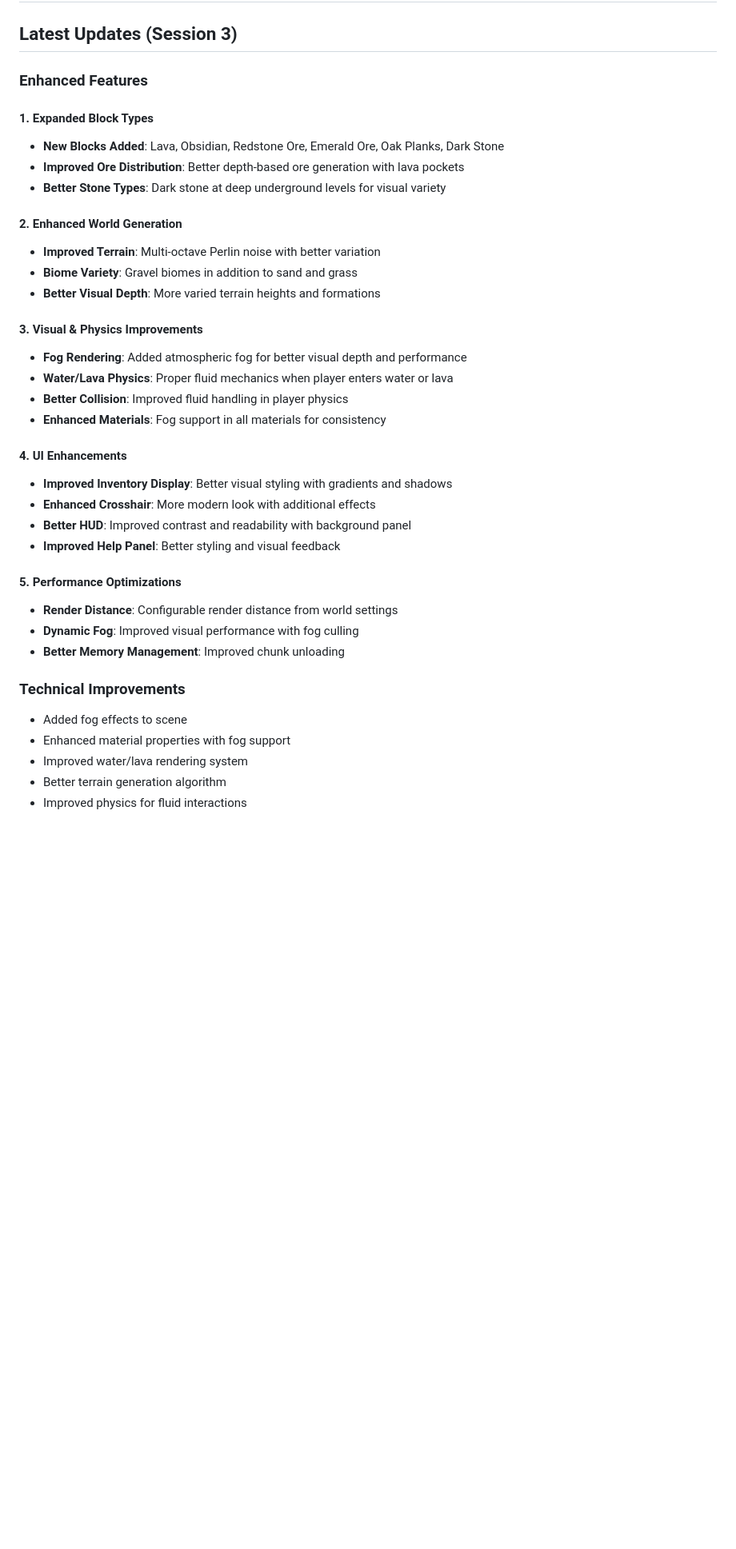
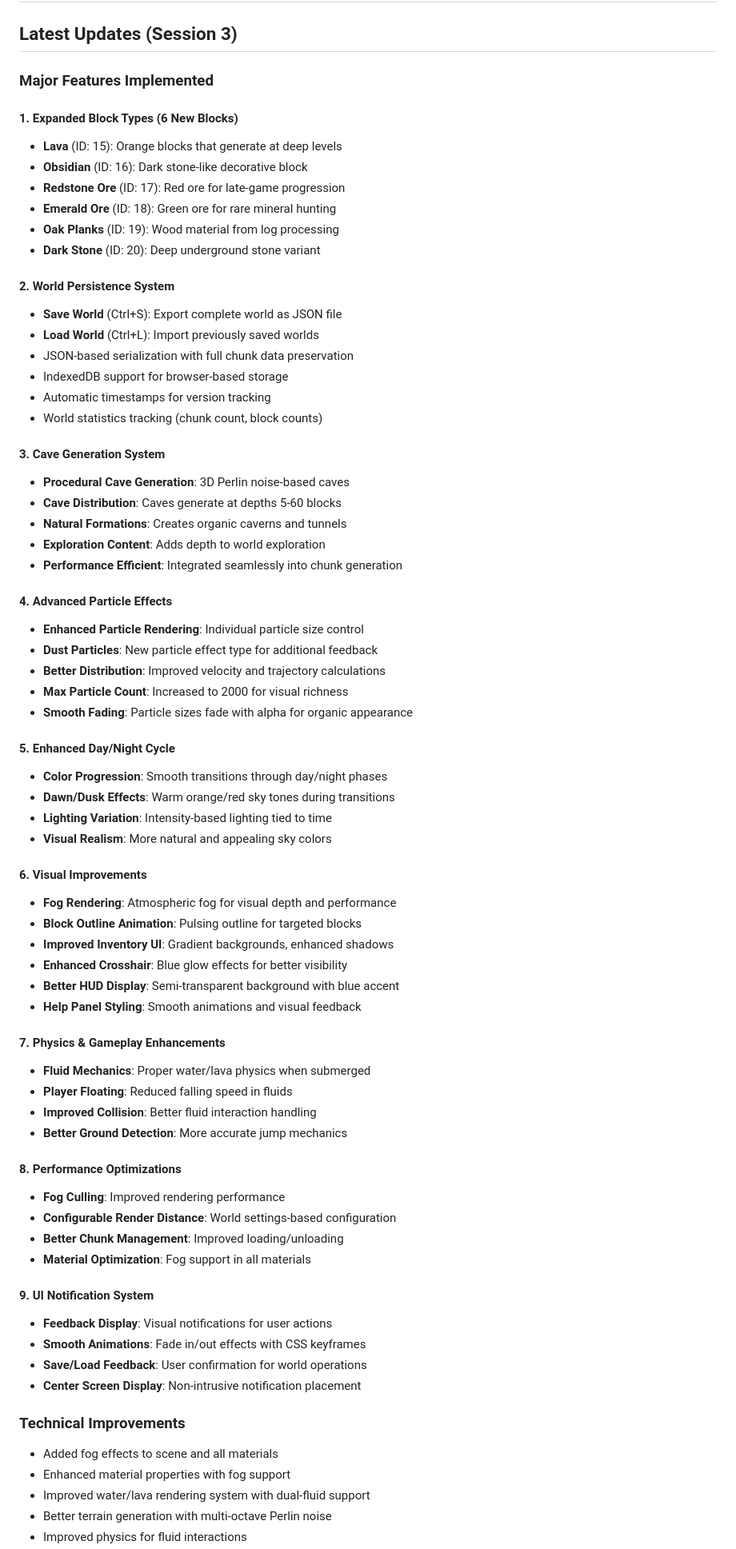
Before and after one commit to prak59459-create/minecraft-haiku4.5, a Markdown page: IMPROVEMENTS.md, the part around one of its changes. Shown at 80% size. Drawn GitHub-style; blank space fills up the shorter version.

Commit message:
Finalize documentation with comprehensive session 3 summary and feature list

```diff
--- a/IMPROVEMENTS.md
+++ b/IMPROVEMENTS.md
@@ -2,38 +2,73 @@
 
 ## Latest Updates (Session 3)
 
-### Enhanced Features
+### Major Features Implemented
 
-#### 1. Expanded Block Types
-- **New Blocks Added**: Lava, Obsidian, Redstone Ore, Emerald Ore, Oak Planks, Dark Stone
-- **Improved Ore Distribution**: Better depth-based ore generation with lava pockets
-- **Better Stone Types**: Dark stone at deep underground levels for visual variety
+#### 1. Expanded Block Types (6 New Blocks)
+- **Lava** (ID: 15): Orange blocks that generate at deep levels
+- **Obsidian** (ID: 16): Dark stone-like decorative block
+- **Redstone Ore** (ID: 17): Red ore for late-game progression
+- **Emerald Ore** (ID: 18): Green ore for rare mineral hunting
+- **Oak Planks** (ID: 19): Wood material from log processing
+- **Dark Stone** (ID: 20): Deep underground stone variant
 
-#### 2. Enhanced World Generation
-- **Improved Terrain**: Multi-octave Perlin noise with better variation
-- **Biome Variety**: Gravel biomes in addition to sand and grass
-- **Better Visual Depth**: More varied terrain heights and formations
+#### 2. World Persistence System
+- **Save World** (Ctrl+S): Export complete world as JSON file
+- **Load World** (Ctrl+L): Import previously saved worlds
+- JSON-based serialization with full chunk data preservation
+- IndexedDB support for browser-based storage
+- Automatic timestamps for version tracking
+- World statistics tracking (chunk count, block counts)
 
-#### 3. Visual & Physics Improvements
-- **Fog Rendering**: Added atmospheric fog for better visual depth and performance
-- **Water/Lava Physics**: Proper fluid mechanics when player enters water or lava
-- **Better Collision**: Improved fluid handling in player physics
-- **Enhanced Materials**: Fog support in all materials for consistency
+#### 3. Cave Generation System
+- **Procedural Cave Generation**: 3D Perlin noise-based caves
+- **Cave Distribution**: Caves generate at depths 5-60 blocks
+- **Natural Formations**: Creates organic caverns and tunnels
+- **Exploration Content**: Adds depth to world exploration
+- **Performance Efficient**: Integrated seamlessly into chunk generation
 
-#### 4. UI Enhancements
-- **Improved Inventory Display**: Better visual styling with gradients and shadows
-- **Enhanced Crosshair**: More modern look with additional effects
-- **Better HUD**: Improved contrast and readability with background panel
-- **Improved Help Panel**: Better styling and visual feedback
+#### 4. Advanced Particle Effects
+- **Enhanced Particle Rendering**: Individual particle size control
+- **Dust Particles**: New particle effect type for additional feedback
+- **Better Distribution**: Improved velocity and trajectory calculations
+- **Max Particle Count**: Increased to 2000 for visual richness
+- **Smooth Fading**: Particle sizes fade with alpha for organic appearance
 
-#### 5. Performance Optimizations
-- **Render Distance**: Configurable render distance from world settings
-- **Dynamic Fog**: Improved visual performance with fog culling
-- **Better Memory Management**: Improved chunk unloading
+#### 5. Enhanced Day/Night Cycle
+- **Color Progression**: Smooth transitions through day/night phases
+- **Dawn/Dusk Effects**: Warm orange/red sky tones during transitions
+- **Lighting Variation**: Intensity-based lighting tied to time
+- **Visual Realism**: More natural and appealing sky colors
+
+#### 6. Visual Improvements
+- **Fog Rendering**: Atmospheric fog for visual depth and performance
+- **Block Outline Animation**: Pulsing outline for targeted blocks
+- **Improved Inventory UI**: Gradient backgrounds, enhanced shadows
+- **Enhanced Crosshair**: Blue glow effects for better visibility
+- **Better HUD Display**: Semi-transparent background with blue accent
+- **Help Panel Styling**: Smooth animations and visual feedback
+
+#### 7. Physics & Gameplay Enhancements
+- **Fluid Mechanics**: Proper water/lava physics when submerged
+- **Player Floating**: Reduced falling speed in fluids
+- **Improved Collision**: Better fluid interaction handling
+- **Better Ground Detection**: More accurate jump mechanics
+
+#### 8. Performance Optimizations
+- **Fog Culling**: Improved rendering performance
+- **Configurable Render Distance**: World settings-based configuration
+- **Better Chunk Management**: Improved loading/unloading
+- **Material Optimization**: Fog support in all materials
+
+#### 9. UI Notification System
+- **Feedback Display**: Visual notifications for user actions
+- **Smooth Animations**: Fade in/out effects with CSS keyframes
+- **Save/Load Feedback**: User confirmation for world operations
+- **Center Screen Display**: Non-intrusive notification placement
 
 ### Technical Improvements
-- Added fog effects to scene
+- Added fog effects to scene and all materials
 - Enhanced material properties with fog support
-- Improved water/lava rendering system
-- Better terrain generation algorithm
+- Improved water/lava rendering system with dual-fluid support
+- Better terrain generation with multi-octave Perlin noise
 - Improved physics for fluid interactions
```
Also changed, not shown: other parts of IMPROVEMENTS.md (+39 -0 lines).
